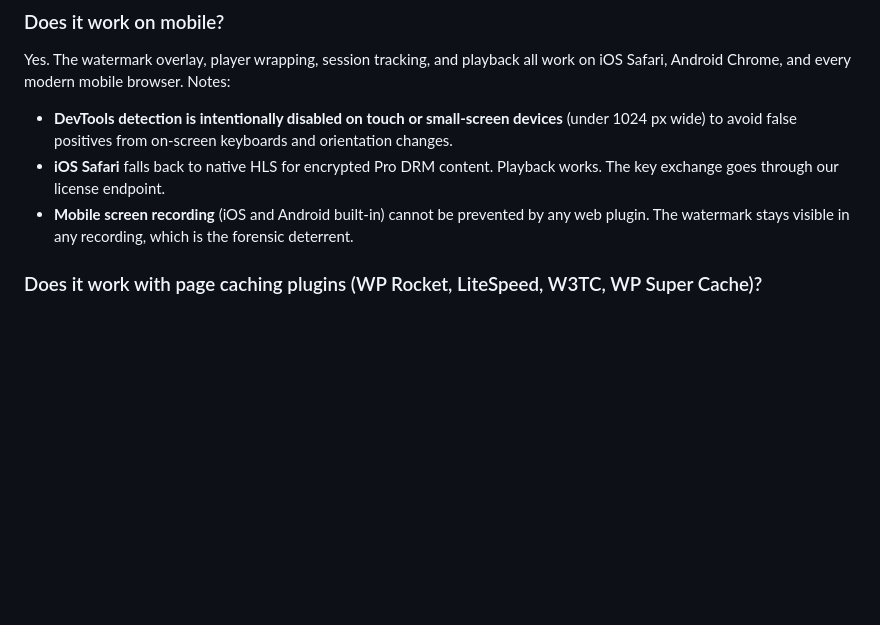
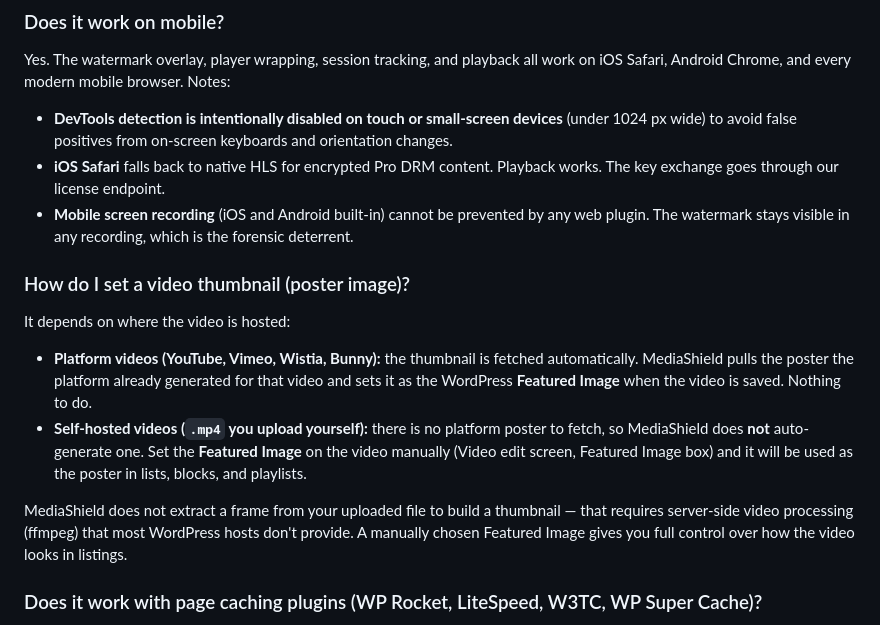
Before and after one commit to vapvarun/mediashield, a Markdown page: docs/free/faq.md, the part around the change. Rendered like a GitHub page; blank space fills up the shorter version.

Commit message:
docs: explain video thumbnail behavior (platform auto-fetch vs self-hosted manual)
Self-hosted thumbnail generation is out of scope (needs server-side ffmpeg).
Document that platform videos auto-fetch the platform poster as the Featured
Image, and self-hosted videos use a manually-set Featured Image — guidance, not
a feature.

```diff
--- a/docs/free/faq.md
+++ b/docs/free/faq.md
@@ -39,6 +39,15 @@ Yes. The watermark overlay, player wrapping, session tracking, and playback all
 * **DevTools detection is intentionally disabled on touch or small-screen devices** (under 1024 px wide) to avoid false positives from on-screen keyboards and orientation changes.
 * **iOS Safari** falls back to native HLS for encrypted Pro DRM content. Playback works. The key exchange goes through our license endpoint.
 * **Mobile screen recording** (iOS and Android built-in) cannot be prevented by any web plugin. The watermark stays visible in any recording, which is the forensic deterrent.
+
+### How do I set a video thumbnail (poster image)?
+
+It depends on where the video is hosted:
+
+* **Platform videos (YouTube, Vimeo, Wistia, Bunny):** the thumbnail is fetched automatically. MediaShield pulls the poster the platform already generated for that video and sets it as the WordPress **Featured Image** when the video is saved. Nothing to do.
+* **Self-hosted videos (`.mp4` you upload yourself):** there is no platform poster to fetch, so MediaShield does **not** auto-generate one. Set the **Featured Image** on the video manually (Video edit screen, Featured Image box) and it will be used as the poster in lists, blocks, and playlists.
+
+MediaShield does not extract a frame from your uploaded file to build a thumbnail — that requires server-side video processing (ffmpeg) that most WordPress hosts don't provide. A manually chosen Featured Image gives you full control over how the video looks in listings.
 
 ### Does it work with page caching plugins (WP Rocket, LiteSpeed, W3TC, WP Super Cache)?
 
```
